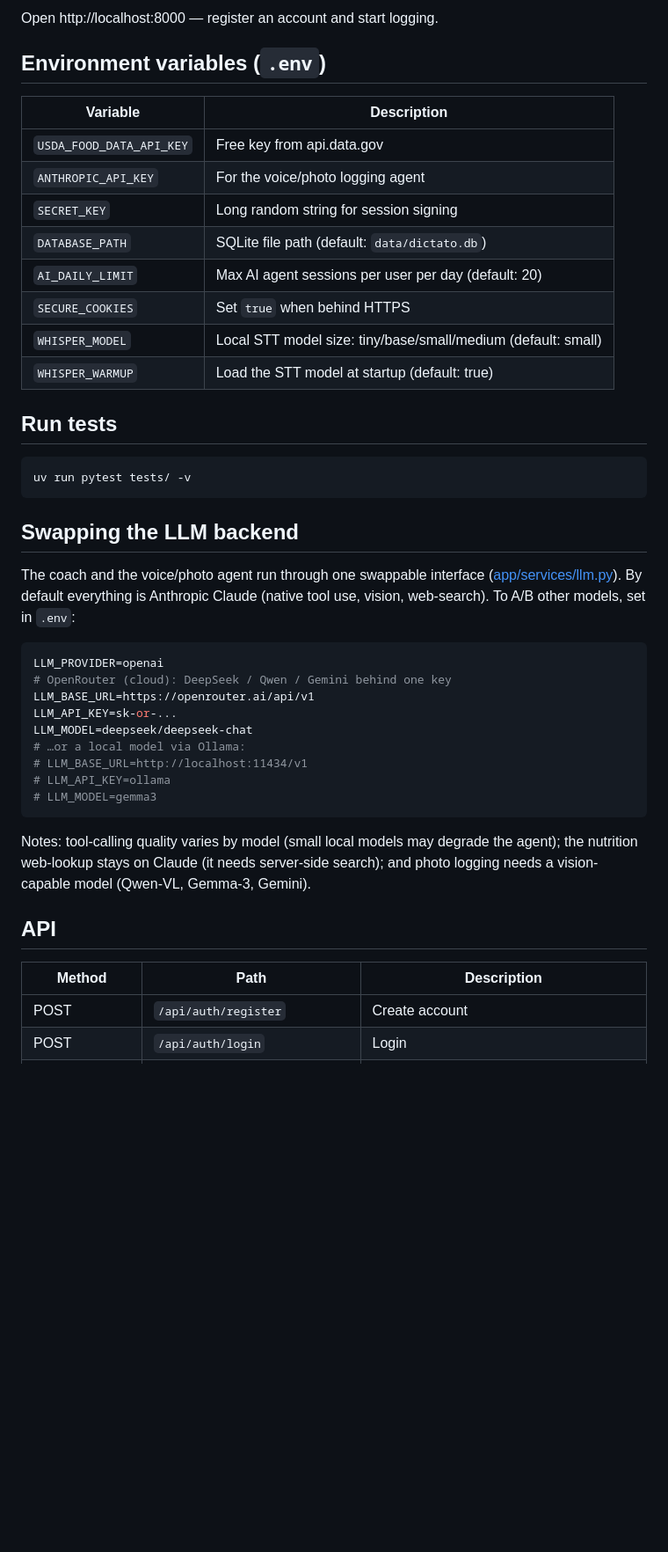
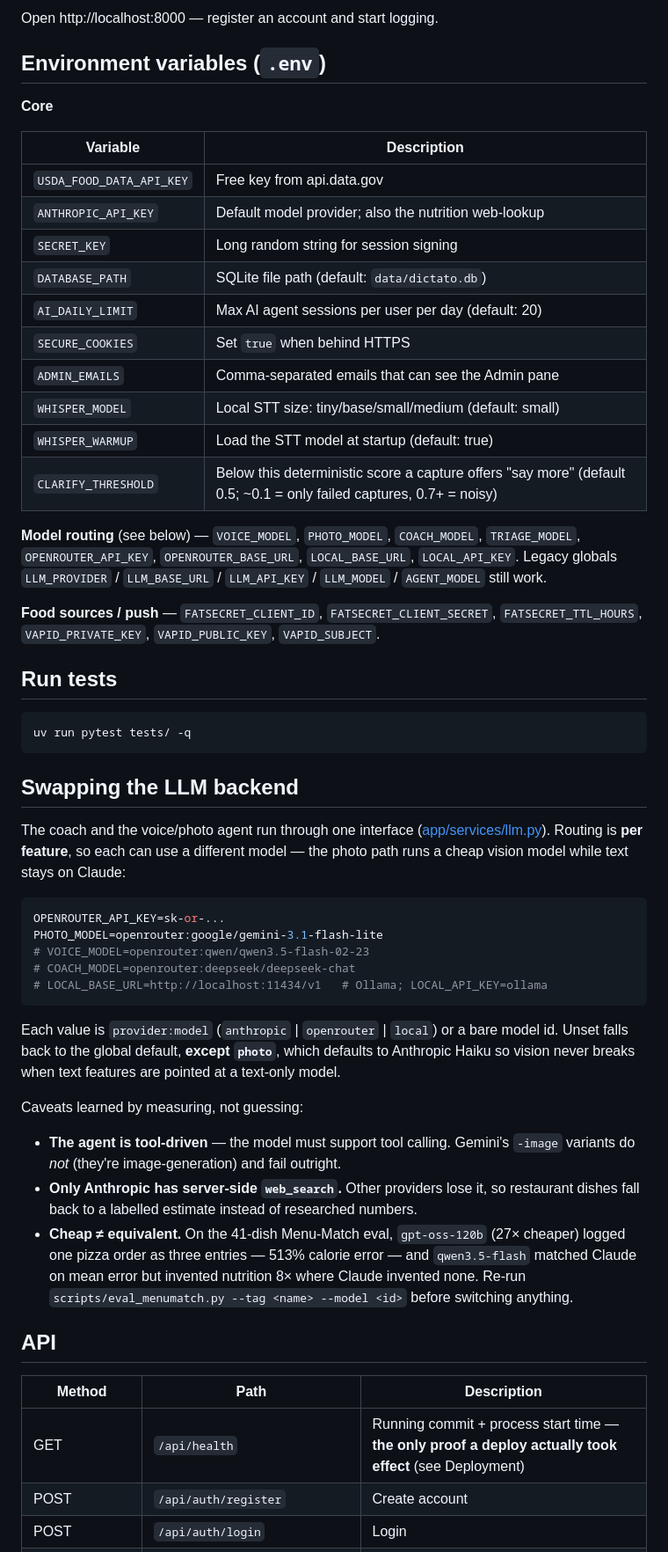
Before and after one commit to ianfinley89/Dictato, a Markdown page: README.md, the part around one of its changes. Shown at 88% size. GitHub-like rendering; blank space fills up the shorter version.

````diff
--- a/README.md
+++ b/README.md
@@ -24,49 +24,73 @@ Open http://localhost:8000 — register an account and start logging.
 
 ## Environment variables (`.env`)
 
+**Core**
+
 | Variable | Description |
 |---|---|
 | `USDA_FOOD_DATA_API_KEY` | Free key from api.data.gov |
-| `ANTHROPIC_API_KEY` | For the voice/photo logging agent |
+| `ANTHROPIC_API_KEY` | Default model provider; also the nutrition web-lookup |
 | `SECRET_KEY` | Long random string for session signing |
 | `DATABASE_PATH` | SQLite file path (default: `data/dictato.db`) |
 | `AI_DAILY_LIMIT` | Max AI agent sessions per user per day (default: 20) |
 | `SECURE_COOKIES` | Set `true` when behind HTTPS |
-| `WHISPER_MODEL` | Local STT model size: tiny/base/small/medium (default: small) |
+| `ADMIN_EMAILS` | Comma-separated emails that can see the Admin pane |
+| `WHISPER_MODEL` | Local STT size: tiny/base/small/medium (default: small) |
 | `WHISPER_WARMUP` | Load the STT model at startup (default: true) |
+| `CLARIFY_THRESHOLD` | Below this deterministic score a capture offers "say more" (default 0.5; ~0.1 = only failed captures, 0.7+ = noisy) |
+
+**Model routing** (see below) — `VOICE_MODEL`, `PHOTO_MODEL`, `COACH_MODEL`,
+`TRIAGE_MODEL`, `OPENROUTER_API_KEY`, `OPENROUTER_BASE_URL`, `LOCAL_BASE_URL`,
+`LOCAL_API_KEY`. Legacy globals `LLM_PROVIDER` / `LLM_BASE_URL` / `LLM_API_KEY` /
+`LLM_MODEL` / `AGENT_MODEL` still work.
+
+**Food sources / push** — `FATSECRET_CLIENT_ID`, `FATSECRET_CLIENT_SECRET`,
+`FATSECRET_TTL_HOURS`, `VAPID_PRIVATE_KEY`, `VAPID_PUBLIC_KEY`, `VAPID_SUBJECT`.
 
 ## Run tests
 
 ```bash
-uv run pytest tests/ -v
+uv run pytest tests/ -q
 ```
 
 ## Swapping the LLM backend
 
-The coach and the voice/photo agent run through one swappable interface
-([app/services/llm.py](app/services/llm.py)). By default everything is Anthropic
-Claude (native tool use, vision, web-search). To A/B other models, set in `.env`:
+The coach and the voice/photo agent run through one interface
+([app/services/llm.py](app/services/llm.py)). Routing is **per feature**, so each
+can use a different model — the photo path runs a cheap vision model while text
+stays on Claude:
 
 ```bash
-LLM_PROVIDER=openai
-# OpenRouter (cloud): DeepSeek / Qwen / Gemini behind one key
-LLM_BASE_URL=https://openrouter.ai/api/v1
-LLM_API_KEY=sk-or-...
-LLM_MODEL=deepseek/deepseek-chat
-# …or a local model via Ollama:
-# LLM_BASE_URL=http://localhost:11434/v1
-# LLM_API_KEY=ollama
-# LLM_MODEL=gemma3
+OPENROUTER_API_KEY=sk-or-...
+PHOTO_MODEL=openrouter:google/gemini-3.1-flash-lite
+# VOICE_MODEL=openrouter:qwen/qwen3.5-flash-02-23
+# COACH_MODEL=openrouter:deepseek/deepseek-chat
+# LOCAL_BASE_URL=http://localhost:11434/v1   # Ollama; LOCAL_API_KEY=ollama
 ```
 
-Notes: tool-calling quality varies by model (small local models may degrade the
-agent); the nutrition web-lookup stays on Claude (it needs server-side search);
-and photo logging needs a vision-capable model (Qwen-VL, Gemma-3, Gemini).
+Each value is `provider:model` (`anthropic` | `openrouter` | `local`) or a bare
+model id. Unset falls back to the global default, **except `photo`**, which
+defaults to Anthropic Haiku so vision never breaks when text features are pointed
+at a text-only model.
+
+Caveats learned by measuring, not guessing:
+
+- **The agent is tool-driven** — the model must support tool calling. Gemini's
+  `-image` variants do *not* (they're image-generation) and fail outright.
+- **Only Anthropic has server-side `web_search`.** Other providers lose it, so
+  restaurant dishes fall back to a labelled estimate instead of researched
+  numbers.
+- **Cheap ≠ equivalent.** On the 41-dish Menu-Match eval, `gpt-oss-120b` (27×
+  cheaper) logged one pizza order as three entries — 513% calorie error — and
+  `qwen3.5-flash` matched Claude on mean error but invented nutrition 8× where
+  Claude invented none. Re-run `scripts/eval_menumatch.py --tag <name> --model
+  <id>` before switching anything.
 
 ## API
 
 | Method | Path | Description |
 |---|---|---|
+| GET | `/api/health` | Running commit + process start time — **the only proof a deploy actually took effect** (see Deployment) |
 | POST | `/api/auth/register` | Create account |
 | POST | `/api/auth/login` | Login |
 | POST | `/api/auth/logout` | Logout |
````
Also changed, not shown: other parts of README.md (+59 -4 lines).
